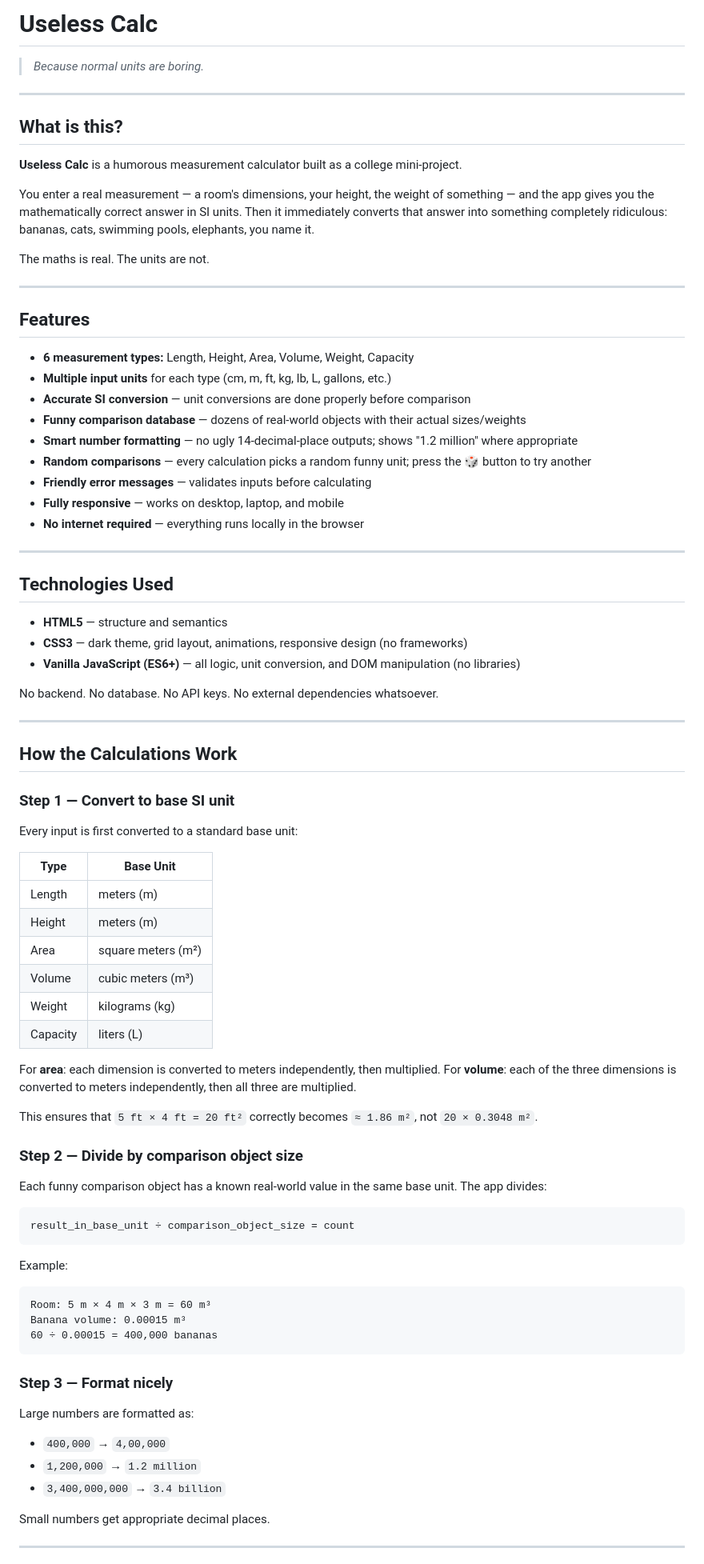
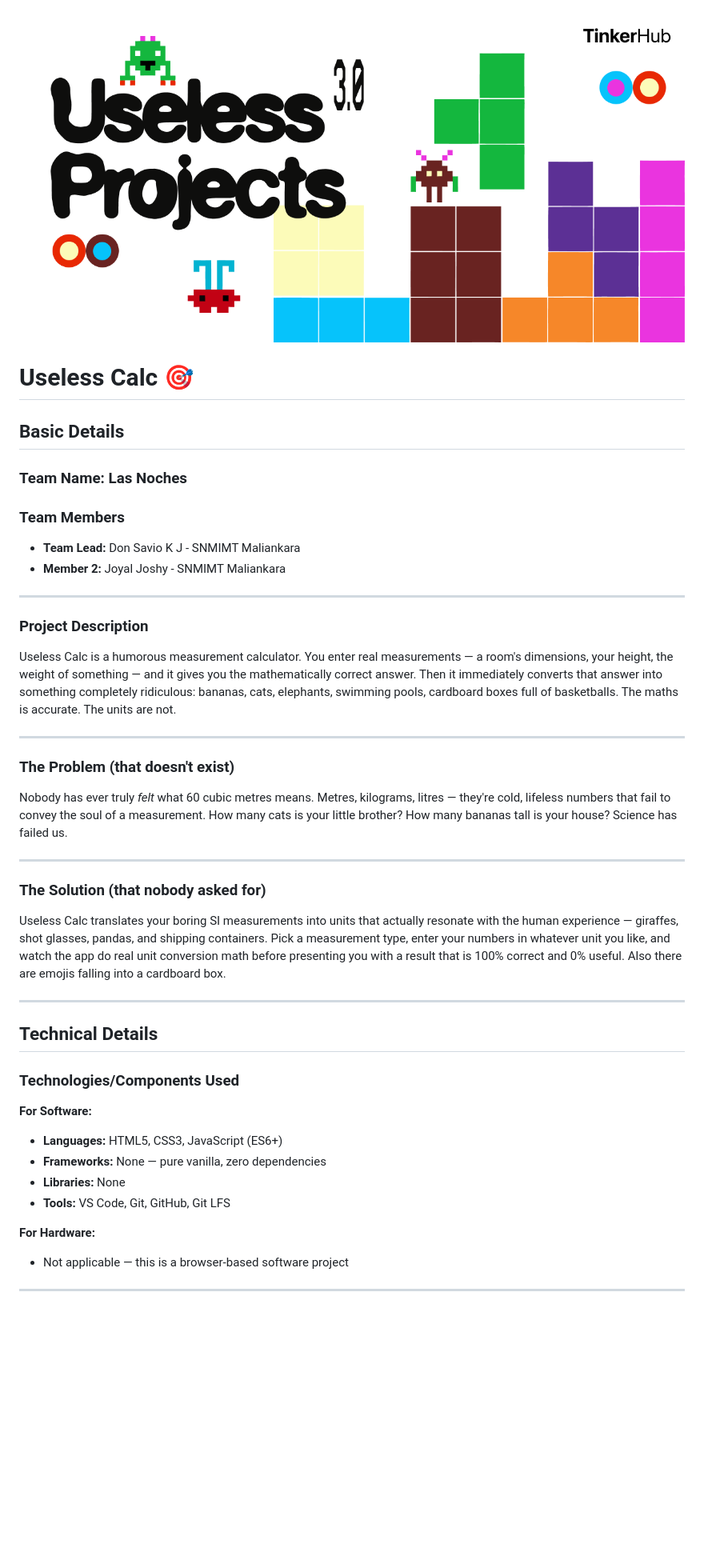
Before and after one commit to Rickasslee/useless_project, a Markdown page: README.md, the part around one of its changes. Shown at 80% size. Drawn GitHub-style; pictures changed too: useless_readme.png (added); blank space fills up the shorter version.

````diff
--- a/README.md
+++ b/README.md
@@ -1,86 +1,43 @@
-# Useless Calc
+![Useless Calc](useless_readme.png)
 
-> *Because normal units are boring.*
+# Useless Calc 🎯
+
+## Basic Details
+### Team Name: Las Noches
+
+### Team Members
+- **Team Lead:** Don Savio K J - SNMIMT Maliankara
+- **Member 2:** Joyal Joshy - SNMIMT Maliankara
 
 ---
 
-## What is this?
-
-**Useless Calc** is a humorous measurement calculator built as a college mini-project.
-
-You enter a real measurement — a room's dimensions, your height, the weight of something — and the app gives you the mathematically correct answer in SI units. Then it immediately converts that answer into something completely ridiculous: bananas, cats, swimming pools, elephants, you name it.
-
-The maths is real. The units are not.
+### Project Description
+Useless Calc is a humorous measurement calculator. You enter real measurements — a room's dimensions, your height, the weight of something — and it gives you the mathematically correct answer. Then it immediately converts that answer into something completely ridiculous: bananas, cats, elephants, swimming pools, cardboard boxes full of basketballs. The maths is accurate. The units are not.
 
 ---
 
-## Features
-
-- **6 measurement types:** Length, Height, Area, Volume, Weight, Capacity
-- **Multiple input units** for each type (cm, m, ft, kg, lb, L, gallons, etc.)
-- **Accurate SI conversion** — unit conversions are done properly before comparison
-- **Funny comparison database** — dozens of real-world objects with their actual sizes/weights
-- **Smart number formatting** — no ugly 14-decimal-place outputs; shows "1.2 million" where appropriate
-- **Random comparisons** — every calculation picks a random funny unit; press the 🎲 button to try another
-- **Friendly error messages** — validates inputs before calculating
-- **Fully responsive** — works on desktop, laptop, and mobile
-- **No internet required** — everything runs locally in the browser
+### The Problem (that doesn't exist)
+Nobody has ever truly *felt* what 60 cubic metres means. Metres, kilograms, litres — they're cold, lifeless numbers that fail to convey the soul of a measurement. How many cats is your little brother? How many bananas tall is your house? Science has failed us.
 
 ---
 
-## Technologies Used
-
-- **HTML5** — structure and semantics
-- **CSS3** — dark theme, grid layout, animations, responsive design (no frameworks)
-- **Vanilla JavaScript (ES6+)** — all logic, unit conversion, and DOM manipulation (no libraries)
-
-No backend. No database. No API keys. No external dependencies whatsoever.
+### The Solution (that nobody asked for)
+Useless Calc translates your boring SI measurements into units that actually resonate with the human experience — giraffes, shot glasses, pandas, and shipping containers. Pick a measurement type, enter your numbers in whatever unit you like, and watch the app do real unit conversion math before presenting you with a result that is 100% correct and 0% useful. Also there are emojis falling into a cardboard box.
 
 ---
 
-## How the Calculations Work
+## Technical Details
 
-### Step 1 — Convert to base SI unit
+### Technologies/Components Used
 
-Every input is first converted to a standard base unit:
+**For Software:**
+- **Languages:** HTML5, CSS3, JavaScript (ES6+)
+- **Frameworks:** None — pure vanilla, zero dependencies
+- **Libraries:** None
+- **Tools:** VS Code, Git, GitHub, Git LFS
 
-| Type     | Base Unit     |
-|----------|---------------|
-| Length   | meters (m)    |
-| Height   | meters (m)    |
-| Area     | square meters (m²) |
-| Volume   | cubic meters (m³)  |
-| Weight   | kilograms (kg) |
-| Capacity | liters (L)    |
-
-For **area**: each dimension is converted to meters independently, then multiplied.
-For **volume**: each of the three dimensions is converted to meters independently, then all three are multiplied.
-
-This ensures that `5 ft × 4 ft = 20 ft²` correctly becomes `≈ 1.86 m²`, not `20 × 0.3048 m²`.
-
-### Step 2 — Divide by comparison object size
-
-Each funny comparison object has a known real-world value in the same base unit. The app divides:
-
-```
-result_in_base_unit ÷ comparison_object_size = count
-```
-
-Example:
-```
-Room: 5 m × 4 m × 3 m = 60 m³
-Banana volume: 0.00015 m³
-60 ÷ 0.00015 = 400,000 bananas
-```
-
-### Step 3 — Format nicely
-
-Large numbers are formatted as:
-- `400,000` → `4,00,000`
-- `1,200,000` → `1.2 million`
-- `3,400,000,000` → `3.4 billion`
-
-Small numbers get appropriate decimal places.
+**For Hardware:**
+- Not applicable — this is a browser-based software project
 
 ---
 
````
Also changed, not shown: other parts of README.md (+87 -22 lines), workflow 1.png (added), workflow 2.png (added), workflow 3.png (added), 2 other files.
